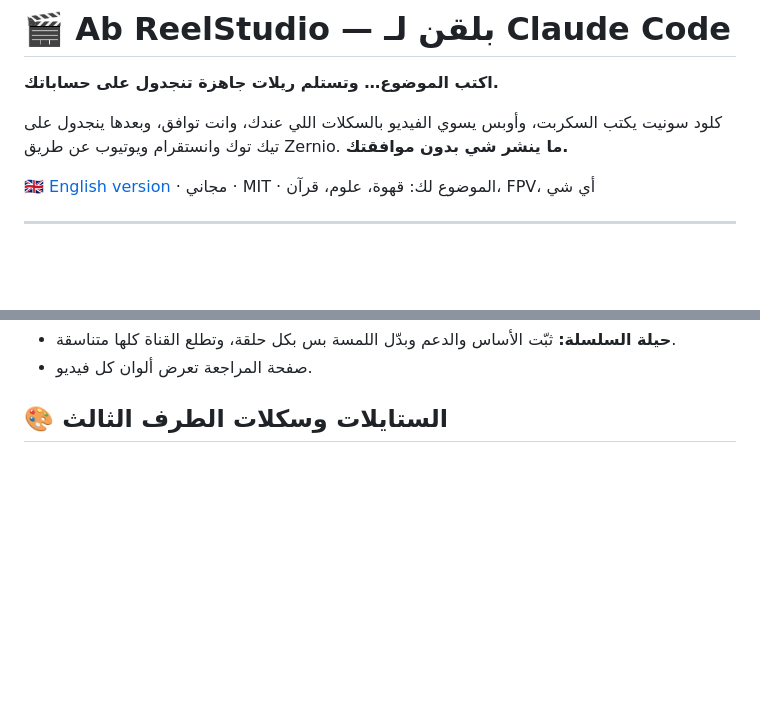
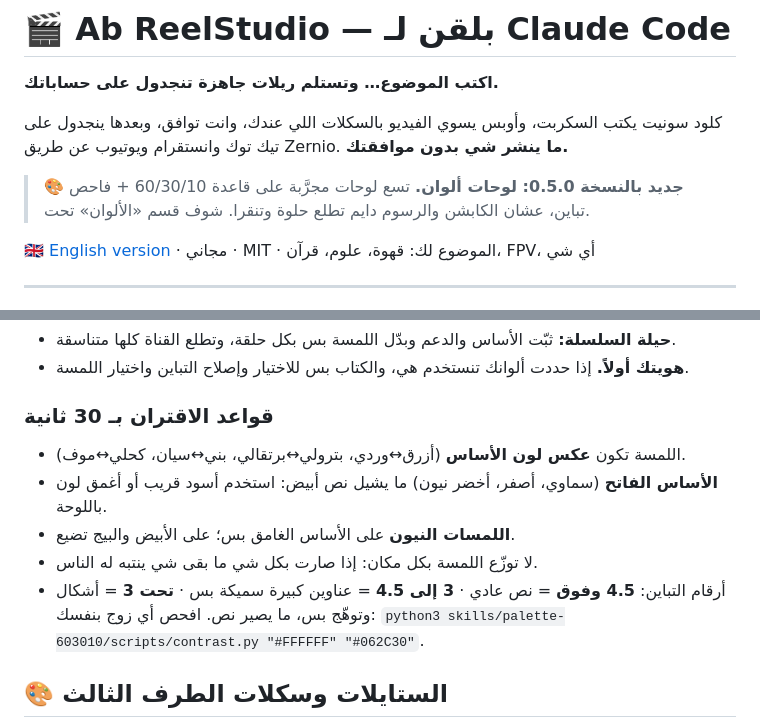
Before and after one commit to abhjz/ab-reelstudio, a Markdown page: README.md, 2 parts joined by grey strips. Drawn GitHub-style; blank space fills up the shorter version.

```diff
--- a/README.md
+++ b/README.md
@@ -7,6 +7,8 @@
 **اكتب الموضوع… وتستلم ريلات جاهزة تنجدول على حساباتك.**
 
 كلود سونيت يكتب السكربت، وأوبس يسوي الفيديو بالسكلات اللي عندك، وانت توافق، وبعدها ينجدول على تيك توك وانستقرام ويوتيوب عن طريق Zernio. **ما ينشر شي بدون موافقتك.**
+
+> 🎨 **جديد بالنسخة 0.5.0: لوحات ألوان.** تسع لوحات مجرَّبة على قاعدة 60/30/10 + فاحص تباين، عشان الكابشن والرسوم دايم تطلع حلوة وتنقرا. شوف قسم «الألوان» تحت.
 
 🇬🇧 [English version](README.en.md) · مجاني · MIT · الموضوع لك: قهوة، علوم، قرآن، FPV، أي شي
 
@@ -231,5 +248,12 @@ claude plugin install ab-reelstudio@ab-reelstudio
 - **حيلة السلسلة:** ثبّت الأساس والدعم وبدّل اللمسة بس بكل حلقة، وتطلع القناة كلها متناسقة.
-- صفحة المراجعة تعرض ألوان كل فيديو.
+- **هويتك أولاً.** إذا حددت ألوانك تنستخدم هي، والكتاب بس للاختيار وإصلاح التباين واختيار اللمسة.
+
+### قواعد الاقتران بـ 30 ثانية
+- اللمسة تكون **عكس لون الأساس** (أزرق↔وردي، بترولي↔برتقالي، بني↔سيان، كحلي↔موف).
+- **الأساس الفاتح** (سماوي، أصفر، أخضر نيون) ما يشيل نص أبيض: استخدم أسود قريب أو أغمق لون باللوحة.
+- **اللمسات النيون** على الأساس الغامق بس؛ على الأبيض والبيج تضيع.
+- لا توزّع اللمسة بكل مكان: إذا صارت بكل شي ما بقى شي ينتبه له الناس.
+- أرقام التباين: **4.5 وفوق** = نص عادي · **3 إلى 4.5** = عناوين كبيرة سميكة بس · **تحت 3** = أشكال وتوهّج بس، ما يصير نص. افحص أي زوج بنفسك: `python3 skills/palette-603010/scripts/contrast.py "#FFFFFF" "#062C30"`.
 
 ## 🎨 الستايلات وسكلات الطرف الثالث
 
```
Also changed, not shown: other parts of README.md (+30 -15 lines), README.en.md (+42 -18 lines), assets/palettes.png (added).
